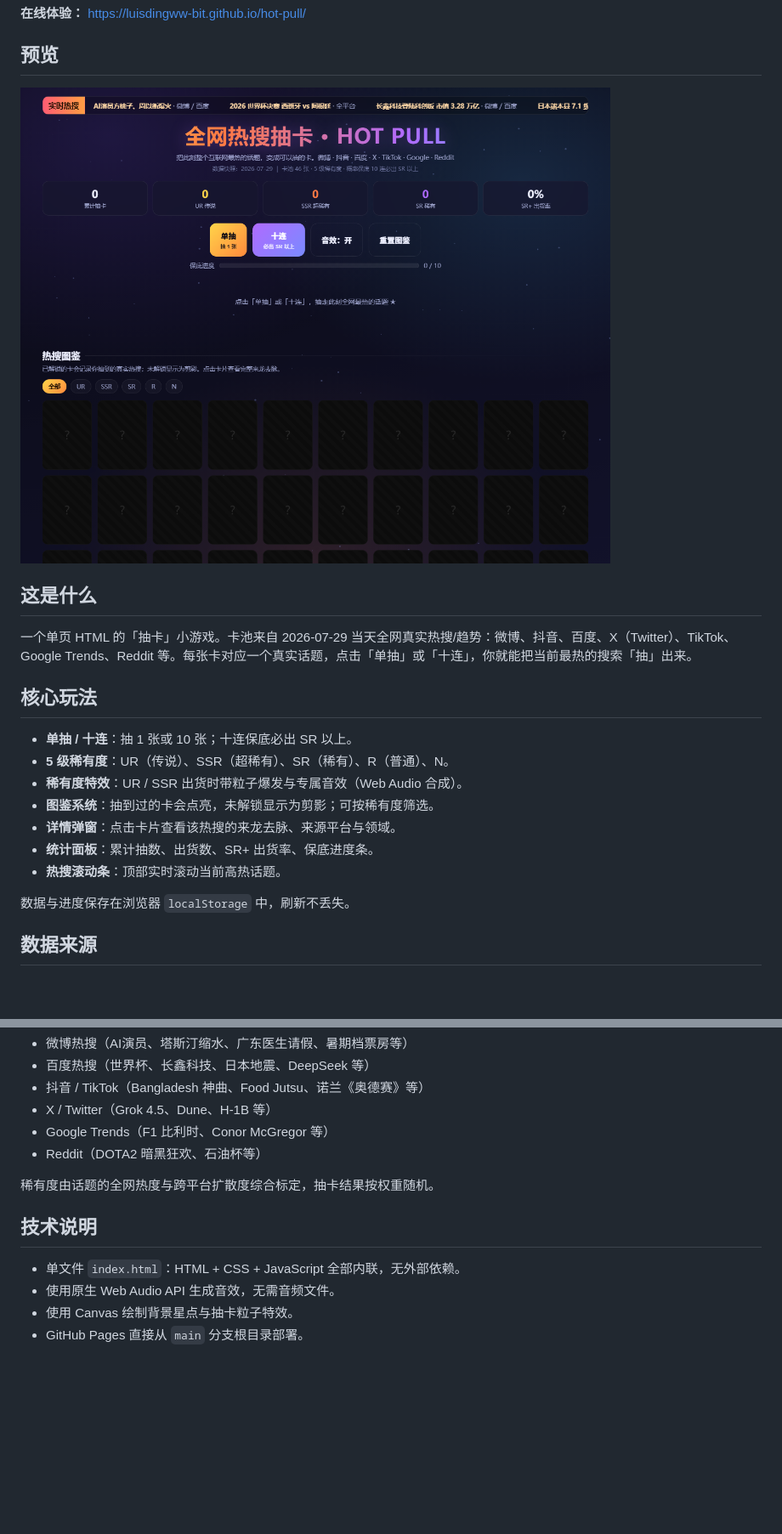
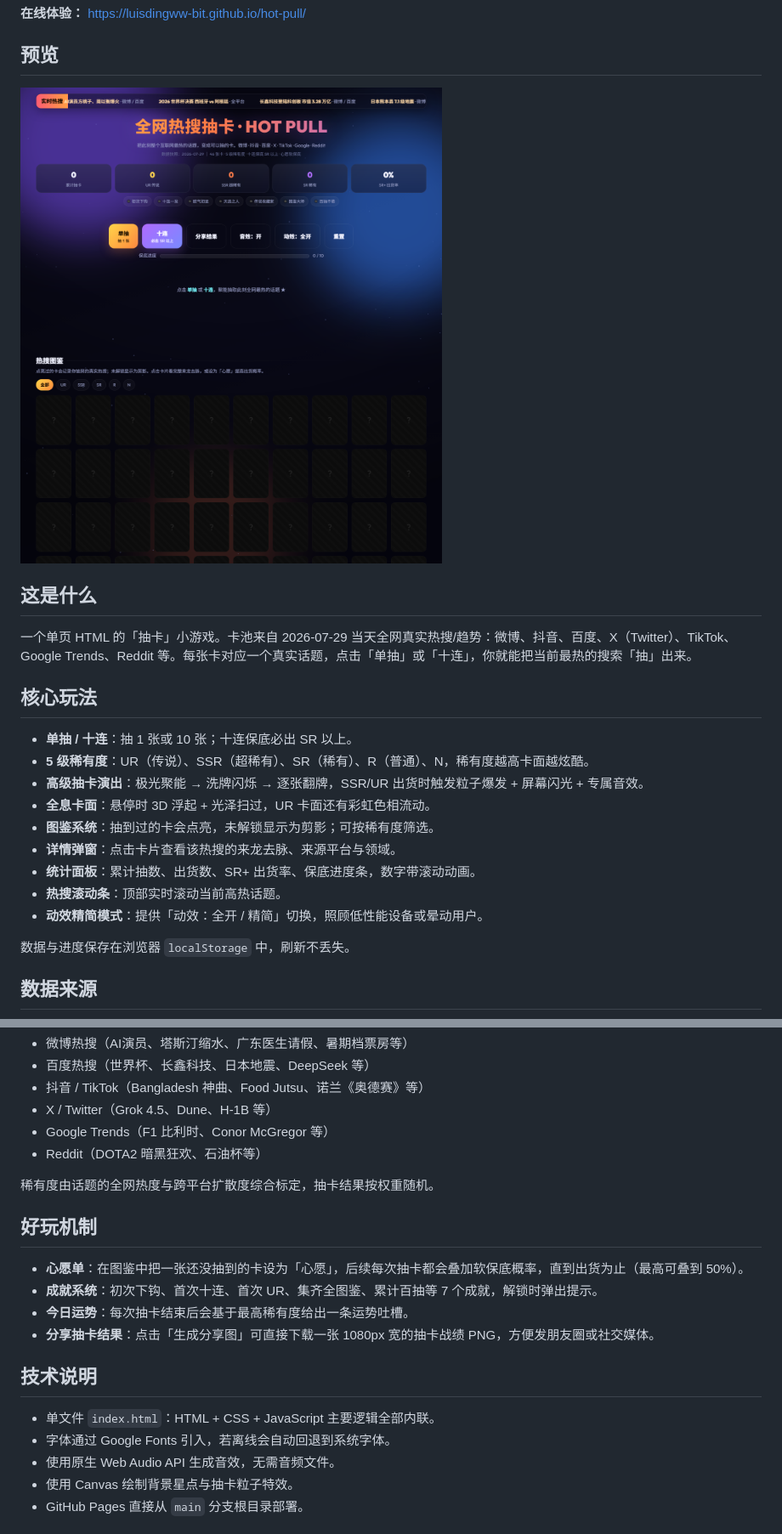
Before and after one commit to luisdingww-bit/hot-pull, a Markdown page: README.md, 2 parts joined by grey strips. Shown at 85% size. Drawn GitHub-style; pictures changed too: preview.png; blank space fills up the shorter version.

```diff
--- a/README.md
+++ b/README.md
@@ -15,12 +15,14 @@
 ## 核心玩法
 
 - **单抽 / 十连**：抽 1 张或 10 张；十连保底必出 SR 以上。
-- **5 级稀有度**：UR（传说）、SSR（超稀有）、SR（稀有）、R（普通）、N。
-- **稀有度特效**：UR / SSR 出货时带粒子爆发与专属音效（Web Audio 合成）。
+- **5 级稀有度**：UR（传说）、SSR（超稀有）、SR（稀有）、R（普通）、N，稀有度越高卡面越炫酷。
+- **高级抽卡演出**：极光聚能 → 洗牌闪烁 → 逐张翻牌，SSR/UR 出货时触发粒子爆发 + 屏幕闪光 + 专属音效。
+- **全息卡面**：悬停时 3D 浮起 + 光泽扫过，UR 卡面还有彩虹色相流动。
 - **图鉴系统**：抽到过的卡会点亮，未解锁显示为剪影；可按稀有度筛选。
 - **详情弹窗**：点击卡片查看该热搜的来龙去脉、来源平台与领域。
-- **统计面板**：累计抽数、出货数、SR+ 出货率、保底进度条。
+- **统计面板**：累计抽数、出货数、SR+ 出货率、保底进度条，数字带滚动动画。
 - **热搜滚动条**：顶部实时滚动当前高热话题。
+- **动效精简模式**：提供「动效：全开 / 精简」切换，照顾低性能设备或晕动用户。
 
 数据与进度保存在浏览器 `localStorage` 中，刷新不丢失。
 
@@ -37,9 +39,17 @@
 
 稀有度由话题的全网热度与跨平台扩散度综合标定，抽卡结果按权重随机。
 
+## 好玩机制
+
+- **心愿单**：在图鉴中把一张还没抽到的卡设为「心愿」，后续每次抽卡都会叠加软保底概率，直到出货为止（最高可叠到 50%）。
+- **成就系统**：初次下钩、首次十连、首次 UR、集齐全图鉴、累计百抽等 7 个成就，解锁时弹出提示。
+- **今日运势**：每次抽卡结束后会基于最高稀有度给出一条运势吐槽。
+- **分享抽卡结果**：点击「生成分享图」可直接下载一张 1080px 宽的抽卡战绩 PNG，方便发朋友圈或社交媒体。
+
 ## 技术说明
 
-- 单文件 `index.html`：HTML + CSS + JavaScript 全部内联，无外部依赖。
+- 单文件 `index.html`：HTML + CSS + JavaScript 主要逻辑全部内联。
+- 字体通过 Google Fonts 引入，若离线会自动回退到系统字体。
 - 使用原生 Web Audio API 生成音效，无需音频文件。
 - 使用 Canvas 绘制背景星点与抽卡粒子特效。
 - GitHub Pages 直接从 `main` 分支根目录部署。
```
Also changed, not shown: 1 other file.
